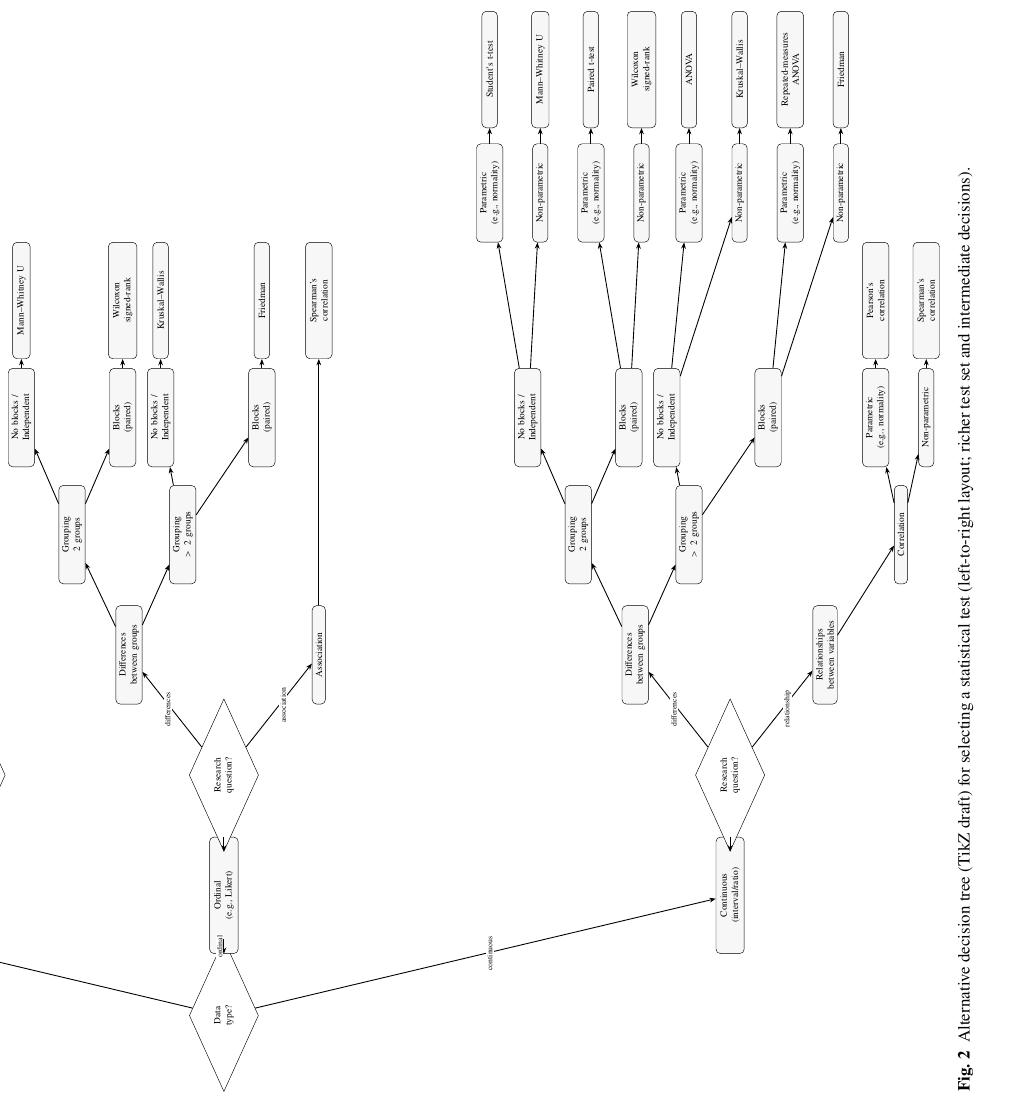
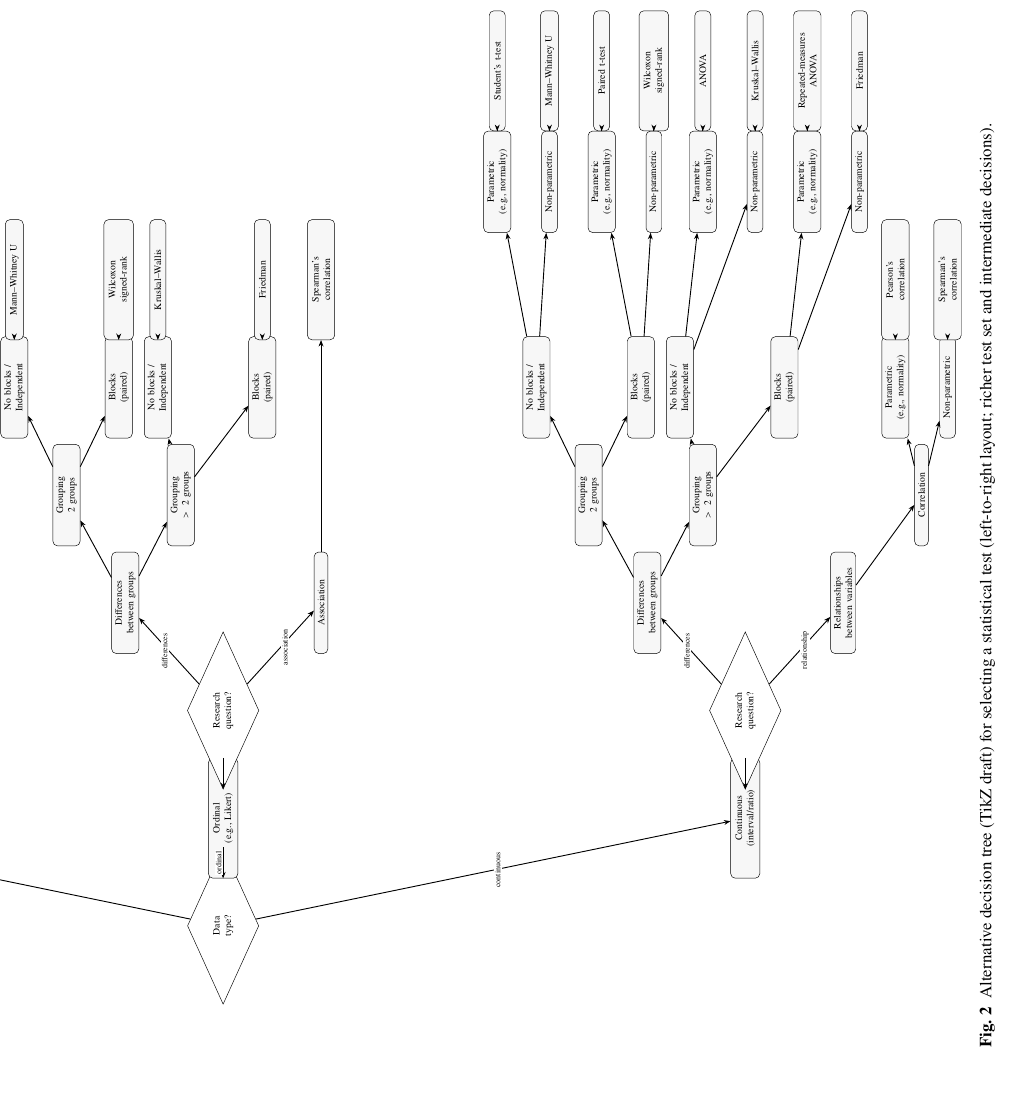
Before and after one commit to ArikSenderovich1983/2025-statistics-methods-bpm, a LaTeX thesis (main_new.tex): part of page 11 of 18, cut so that both start at the same text, the shorter picture padded with empty space. Compiled offline with pdfLaTeX.

Commit message:
Tighten TikZ tree width to fit page

```diff
--- a/main_new.tex
+++ b/main_new.tex
@@ -270,7 +270,8 @@ These considerations can be structured in the form of a decision tree that can b
 \begin{sidewaysfigure}
     \centering
     % Use the full available rotated page width, and keep the structure closer to Fig.~\ref{fig:decisiontree}.
-    \resizebox{\textheight}{!}{%
+    % Slightly under-fill the page width to avoid clipping on some TeX engines/layouts.
+    \resizebox{0.92\textheight}{!}{%
     \begin{tikzpicture}[
         font=\footnotesize,
         box/.style={draw, rounded corners, align=center, inner sep=4pt, text width=3.4cm, fill=black!3},
@@ -280,13 +281,14 @@ These considerations can be structured in the form of a decision tree that can b
         lab/.style={midway, fill=white, inner sep=1pt, font=\scriptsize}
     ]
         % Column x-positions (left-to-right)
+        % Tighter horizontal grid to keep the full diagram within the page.
         \def\xA{0}
-        \def\xB{3.8}
-        \def\xC{7.6}
-        \def\xD{11.4}
-        \def\xE{15.2}
-        \def\xF{18.9}
-        \def\xG{22.6}
+        \def\xB{3.3}
+        \def\xC{6.6}
+        \def\xD{9.9}
+        \def\xE{13.2}
+        \def\xF{16.5}
+        \def\xG{19.8}
 
         % Row y-positions (top-to-bottom lanes). These are deliberately spaced
         % far apart to avoid node overlap in the full-page sideways layout.
@@ -403,14 +405,14 @@ These considerations can be structured in the form of a decision tree that can b
         \draw[edge] (cont_gk) -- (cont_gk_p);
 
         % Parametric vs non-parametric for continuous differences
-        \node[smallbox] (cont_g2_i_par)  at (\xG+3.4,\yCont+7.6) {Parametric\\(e.g., normality)};
-        \node[smallbox] (cont_g2_i_npar) at (\xG+3.4,\yCont+6.0) {Non-parametric};
-        \node[smallbox] (cont_g2_p_par)  at (\xG+3.4,\yCont+4.4) {Parametric\\(e.g., normality)};
-        \node[smallbox] (cont_g2_p_npar) at (\xG+3.4,\yCont+2.8) {Non-parametric};
-        \node[smallbox] (cont_gk_i_par)  at (\xG+3.4,\yCont+1.3) {Parametric\\(e.g., normality)};
-        \node[smallbox] (cont_gk_i_npar) at (\xG+3.4,\yCont-0.3) {Non-parametric};
-        \node[smallbox] (cont_gk_p_par)  at (\xG+3.4,\yCont-1.9) {Parametric\\(e.g., normality)};
-        \node[smallbox] (cont_gk_p_npar) at (\xG+3.4,\yCont-3.5) {Non-parametric};
+        \node[smallbox] (cont_g2_i_par)  at (\xG+3.0,\yCont+7.6) {Parametric\\(e.g., normality)};
+        \node[smallbox] (cont_g2_i_npar) at (\xG+3.0,\yCont+6.0) {Non-parametric};
+        \node[smallbox] (cont_g2_p_par)  at (\xG+3.0,\yCont+4.4) {Parametric\\(e.g., normality)};
+        \node[smallbox] (cont_g2_p_npar) at (\xG+3.0,\yCont+2.8) {Non-parametric};
+        \node[smallbox] (cont_gk_i_par)  at (\xG+3.0,\yCont+1.3) {Parametric\\(e.g., normality)};
+        \node[smallbox] (cont_gk_i_npar) at (\xG+3.0,\yCont-0.3) {Non-parametric};
+        \node[smallbox] (cont_gk_p_par)  at (\xG+3.0,\yCont-1.9) {Parametric\\(e.g., normality)};
+        \node[smallbox] (cont_gk_p_npar) at (\xG+3.0,\yCont-3.5) {Non-parametric};
         \draw[edge] (cont_g2_i) -- (cont_g2_i_par);
         \draw[edge] (cont_g2_i) -- (cont_g2_i_npar);
         \draw[edge] (cont_g2_p) -- (cont_g2_p_par);
```
Also changed, not shown: main_new.tex (16 more changed lines).
